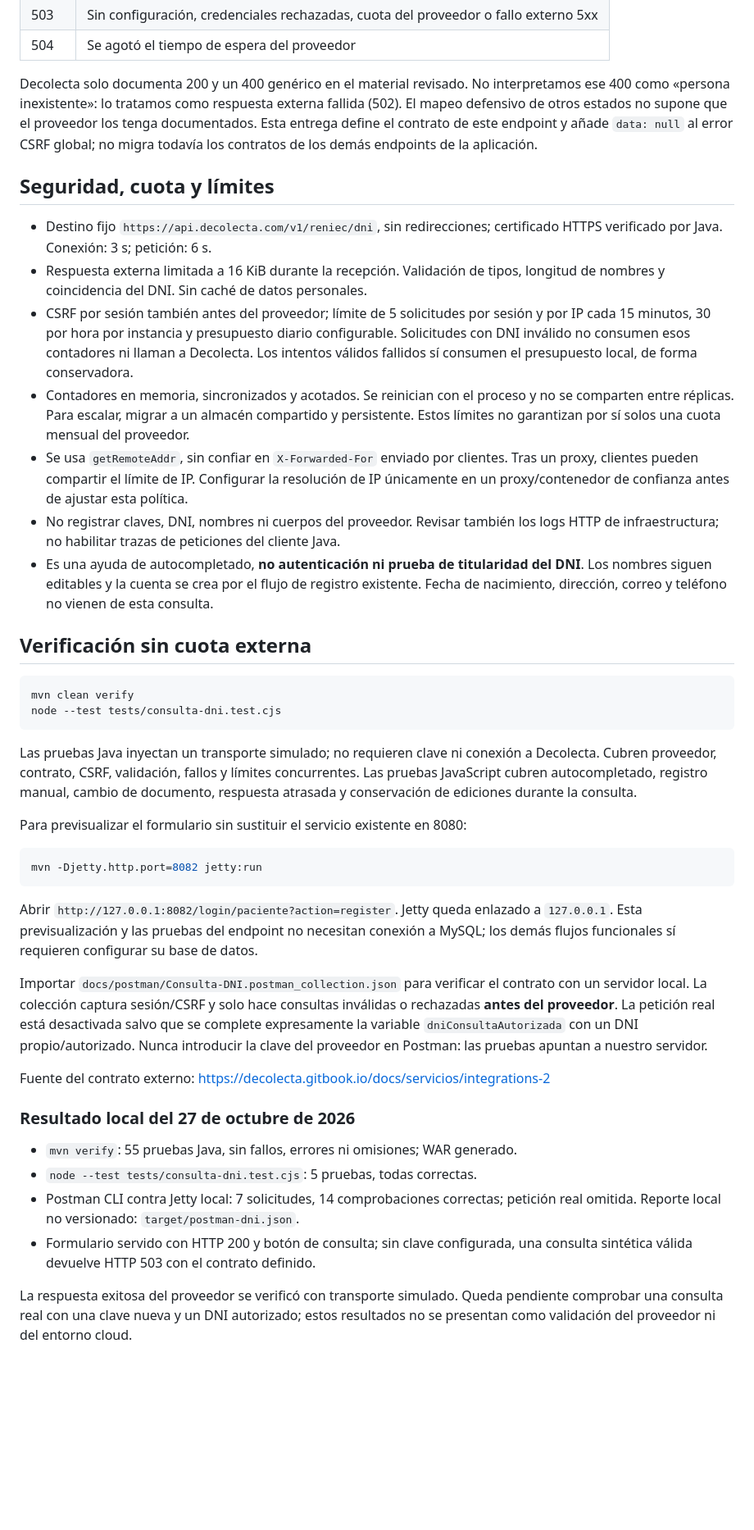
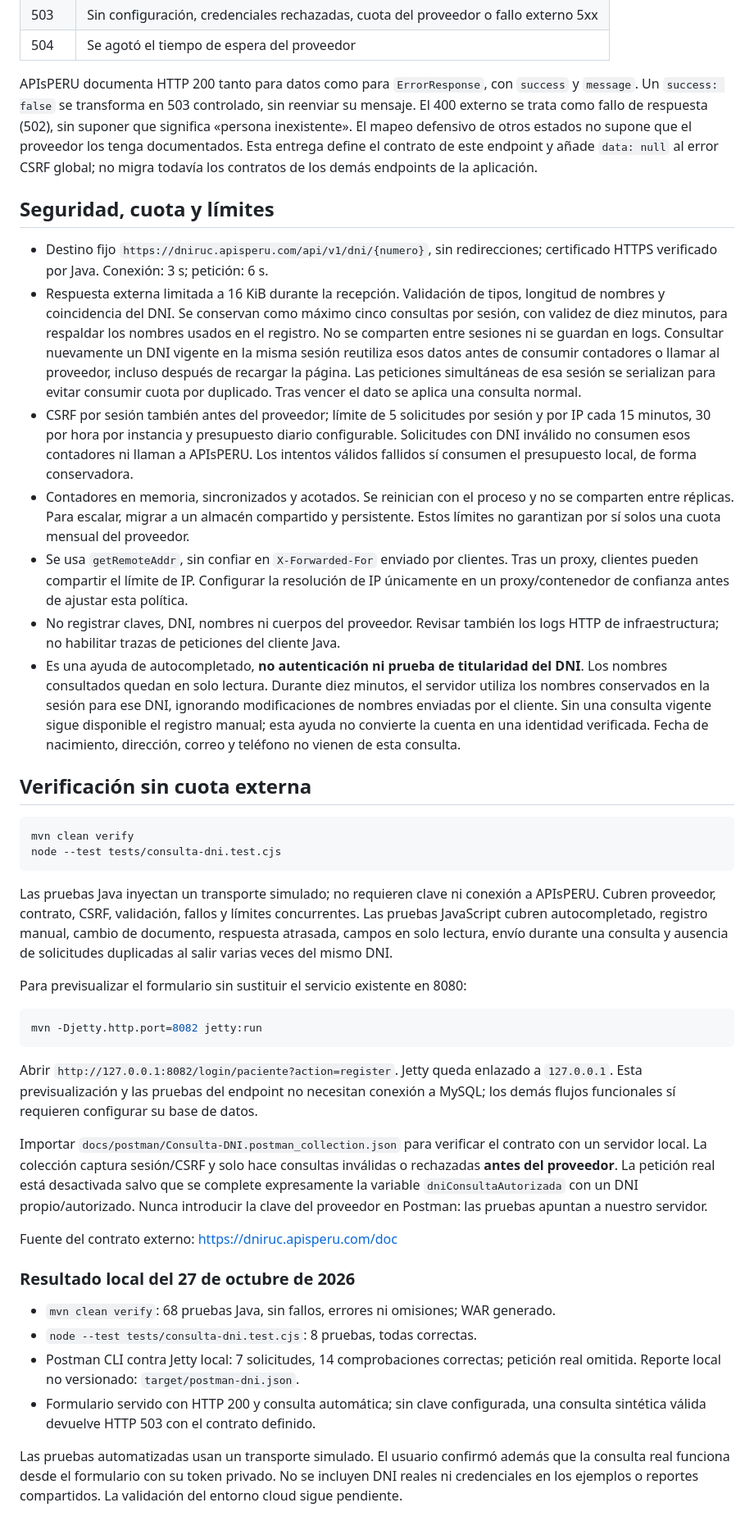
Before and after one commit to eduardoayala-dev/clinicaInternacional, a Markdown page: docs/consulta-dni.md, the part around one of its changes. Shown at 82% size. GitHub-like rendering; blank space fills up the shorter version.

````diff
--- a/docs/consulta-dni.md
+++ b/docs/consulta-dni.md
@@ -102,21 +117,29 @@ no-store`. La respuesta del proveedor no se transmite al navegador.
 | 503 | Sin configuración, credenciales rechazadas, cuota del proveedor o fallo externo 5xx |
 | 504 | Se agotó el tiempo de espera del proveedor |
 
-Decolecta solo documenta 200 y un 400 genérico en el material revisado. No interpretamos
-ese 400 como «persona inexistente»: lo tratamos como respuesta externa fallida (502).
-El mapeo defensivo de otros estados no supone que el proveedor los tenga documentados.
+APIsPERU documenta HTTP 200 tanto para datos como para `ErrorResponse`, con
+`success` y `message`. Un `success: false` se transforma en 503 controlado,
+sin reenviar su mensaje. El 400 externo se trata como fallo de respuesta (502),
+sin suponer que significa «persona inexistente». El mapeo defensivo de otros
+estados no supone que el proveedor los tenga documentados.
 Esta entrega define el contrato de este endpoint y añade `data: null` al error CSRF
 global; no migra todavía los contratos de los demás endpoints de la aplicación.
 
 ## Seguridad, cuota y límites
 
-- Destino fijo `https://api.decolecta.com/v1/reniec/dni`, sin redirecciones;
+- Destino fijo `https://dniruc.apisperu.com/api/v1/dni/{numero}`, sin redirecciones;
   certificado HTTPS verificado por Java. Conexión: 3 s; petición: 6 s.
 - Respuesta externa limitada a 16 KiB durante la recepción. Validación de tipos,
-  longitud de nombres y coincidencia del DNI. Sin caché de datos personales.
+  longitud de nombres y coincidencia del DNI. Se conservan como máximo cinco
+  consultas por sesión, con validez de diez minutos, para respaldar los nombres
+  usados en el registro. No se comparten entre sesiones ni se guardan en logs.
+  Consultar nuevamente un DNI vigente en la misma sesión reutiliza esos datos
+  antes de consumir contadores o llamar al proveedor, incluso después de recargar
+  la página. Las peticiones simultáneas de esa sesión se serializan para evitar
+  consumir cuota por duplicado. Tras vencer el dato se aplica una consulta normal.
 - CSRF por sesión también antes del proveedor; límite de 5 solicitudes por sesión
   y por IP cada 15 minutos, 30 por hora por instancia y presupuesto diario configurable.
-  Solicitudes con DNI inválido no consumen esos contadores ni llaman a Decolecta.
+  Solicitudes con DNI inválido no consumen esos contadores ni llaman a APIsPERU.
   Los intentos válidos fallidos sí consumen el presupuesto local, de forma conservadora.
 - Contadores en memoria, sincronizados y acotados. Se reinician con el proceso y no
   se comparten entre réplicas. Para escalar, migrar a un almacén compartido y persistente.
@@ -127,7 +150,10 @@ global; no migra todavía los contratos de los demás endpoints de la aplicació
 - No registrar claves, DNI, nombres ni cuerpos del proveedor. Revisar también los
   logs HTTP de infraestructura; no habilitar trazas de peticiones del cliente Java.
 - Es una ayuda de autocompletado, **no autenticación ni prueba de titularidad del DNI**.
-  Los nombres siguen editables y la cuenta se crea por el flujo de registro existente.
+  Los nombres consultados quedan en solo lectura. Durante diez minutos, el servidor
+  utiliza los nombres conservados en la sesión para ese DNI, ignorando modificaciones
+  de nombres enviadas por el cliente. Sin una consulta vigente sigue disponible el
+  registro manual; esta ayuda no convierte la cuenta en una identidad verificada.
   Fecha de nacimiento, dirección, correo y teléfono no vienen de esta consulta.
 
 ## Verificación sin cuota externa
@@ -138,9 +164,10 @@ node --test tests/consulta-dni.test.cjs
 ```
 
 Las pruebas Java inyectan un transporte simulado; no requieren clave ni conexión
-a Decolecta. Cubren proveedor, contrato, CSRF, validación, fallos y límites concurrentes.
+a APIsPERU. Cubren proveedor, contrato, CSRF, validación, fallos y límites concurrentes.
 Las pruebas JavaScript cubren autocompletado, registro manual, cambio de documento,
-respuesta atrasada y conservación de ediciones durante la consulta.
+respuesta atrasada, campos en solo lectura, envío durante una consulta y ausencia
+de solicitudes duplicadas al salir varias veces del mismo DNI.
 
 Para previsualizar el formulario sin sustituir el servicio existente en 8080:
 
@@ -158,17 +185,18 @@ o rechazadas **antes del proveedor**. La petición real está desactivada salvo
 complete expresamente la variable `dniConsultaAutorizada` con un DNI propio/autorizado.
 Nunca introducir la clave del proveedor en Postman: las pruebas apuntan a nuestro servidor.
 
-Fuente del contrato externo: https://decolecta.gitbook.io/docs/servicios/integrations-2
+Fuente del contrato externo: https://dniruc.apisperu.com/doc
 
 ### Resultado local del 27 de octubre de 2026
 
-- `mvn verify`: 55 pruebas Java, sin fallos, errores ni omisiones; WAR generado.
-- `node --test tests/consulta-dni.test.cjs`: 5 pruebas, todas correctas.
+- `mvn clean verify`: 68 pruebas Java, sin fallos, errores ni omisiones; WAR generado.
+- `node --test tests/consulta-dni.test.cjs`: 8 pruebas, todas correctas.
 - Postman CLI contra Jetty local: 7 solicitudes, 14 comprobaciones correctas;
   petición real omitida. Reporte local no versionado: `target/postman-dni.json`.
-- Formulario servido con HTTP 200 y botón de consulta; sin clave configurada,
+- Formulario servido con HTTP 200 y consulta automática; sin clave configurada,
   una consulta sintética válida devuelve HTTP 503 con el contrato definido.
 
-La respuesta exitosa del proveedor se verificó con transporte simulado. Queda
-pendiente comprobar una consulta real con una clave nueva y un DNI autorizado;
-estos resultados no se presentan como validación del proveedor ni del entorno cloud.
+Las pruebas automatizadas usan un transporte simulado. El usuario confirmó además
+que la consulta real funciona desde el formulario con su token privado. No se
+incluyen DNI reales ni credenciales en los ejemplos o reportes compartidos.
+La validación del entorno cloud sigue pendiente.
````
Also changed, not shown: other parts of docs/consulta-dni.md (+25 -10 lines).
